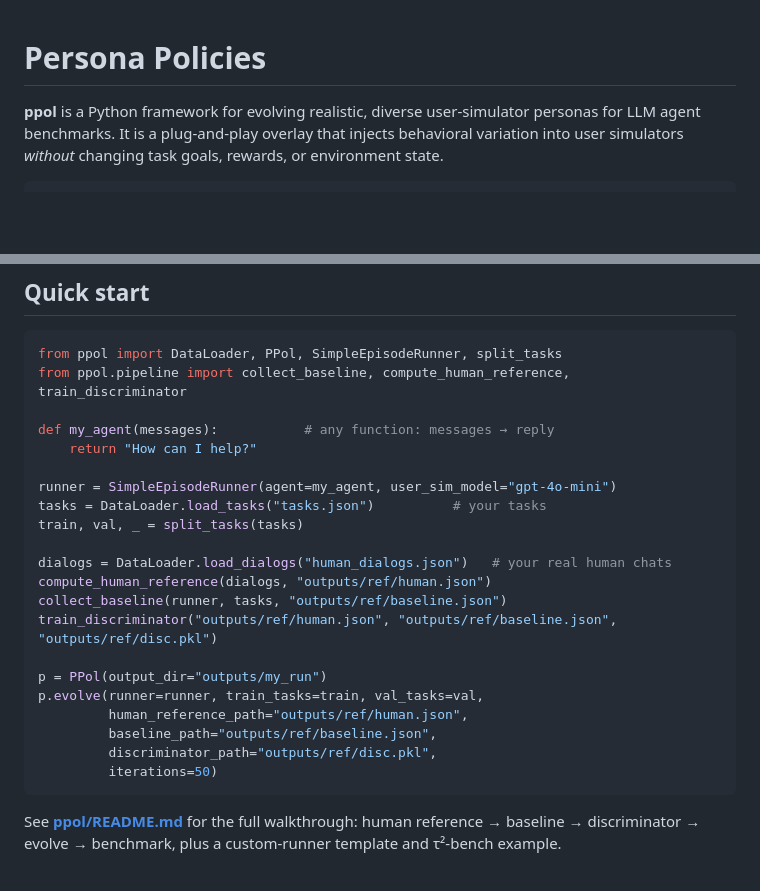
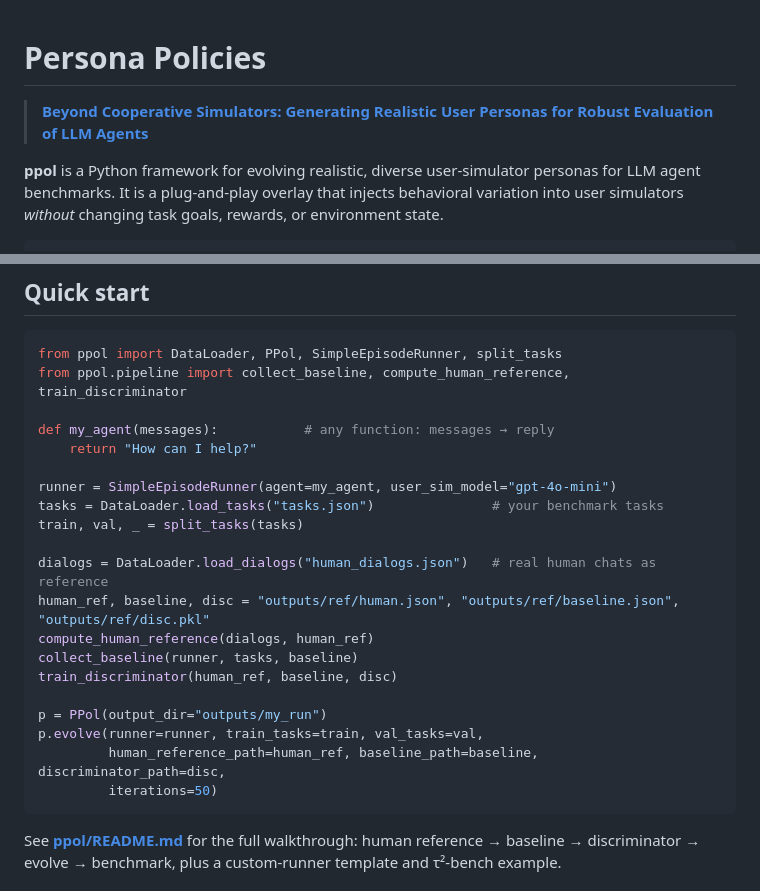
Before and after one commit to harshita-chopra/persona-policies, a Markdown page: README.md, 2 parts joined by grey strips. Drawn GitHub-style; blank space fills up the shorter version.

Commit message:
README: paper link up top, clearer comments, reduce path repetition

````diff
--- a/README.md
+++ b/README.md
@@ -1,4 +1,6 @@
 # Persona Policies
+
+> **[Beyond Cooperative Simulators: Generating Realistic User Personas for Robust Evaluation of LLM Agents](https://arxiv.org/abs/2605.12894)**
 
 **ppol** is a Python framework for evolving realistic, diverse user-simulator personas for LLM agent benchmarks. It is a plug-and-play overlay that injects behavioral variation into user simulators *without* changing task goals, rewards, or environment state.
 
@@ -27,19 +29,18 @@ def my_agent(messages):           # any function: messages → reply
     return "How can I help?"
 
 runner = SimpleEpisodeRunner(agent=my_agent, user_sim_model="gpt-4o-mini")
-tasks = DataLoader.load_tasks("tasks.json")          # your tasks
+tasks = DataLoader.load_tasks("tasks.json")               # your benchmark tasks
 train, val, _ = split_tasks(tasks)
 
-dialogs = DataLoader.load_dialogs("human_dialogs.json")   # your real human chats
-compute_human_reference(dialogs, "outputs/ref/human.json")
-collect_baseline(runner, tasks, "outputs/ref/baseline.json")
-train_discriminator("outputs/ref/human.json", "outputs/ref/baseline.json", "outputs/ref/disc.pkl")
+dialogs = DataLoader.load_dialogs("human_dialogs.json")   # real human chats as reference
+human_ref, baseline, disc = "outputs/ref/human.json", "outputs/ref/baseline.json", "outputs/ref/disc.pkl"
+compute_human_reference(dialogs, human_ref)
+collect_baseline(runner, tasks, baseline)
+train_discriminator(human_ref, baseline, disc)
 
 p = PPol(output_dir="outputs/my_run")
 p.evolve(runner=runner, train_tasks=train, val_tasks=val,
-         human_reference_path="outputs/ref/human.json",
-         baseline_path="outputs/ref/baseline.json",
-         discriminator_path="outputs/ref/disc.pkl",
+         human_reference_path=human_ref, baseline_path=baseline, discriminator_path=disc,
          iterations=50)
 ```
 
````
Also changed, not shown: examples/tau2bench/README.md (+6 -10 lines).
